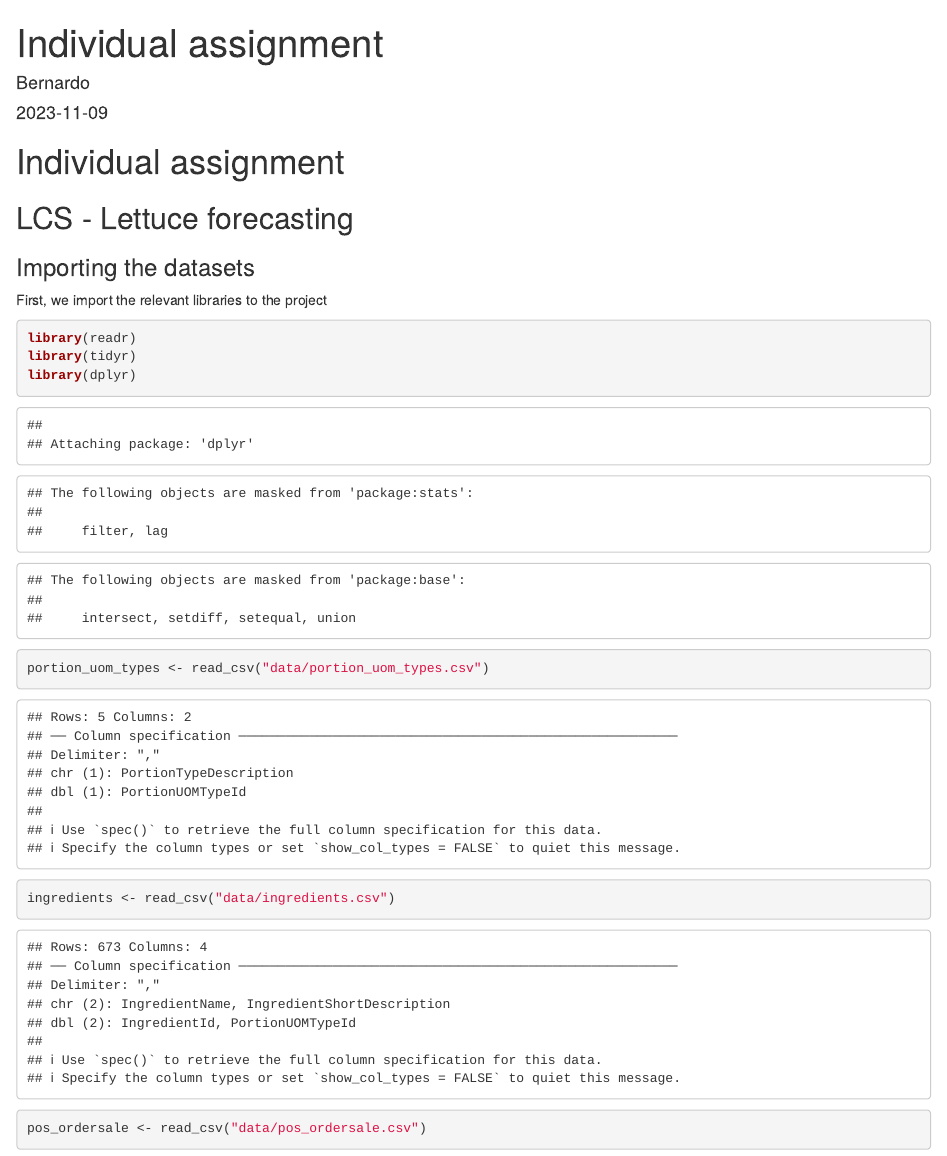
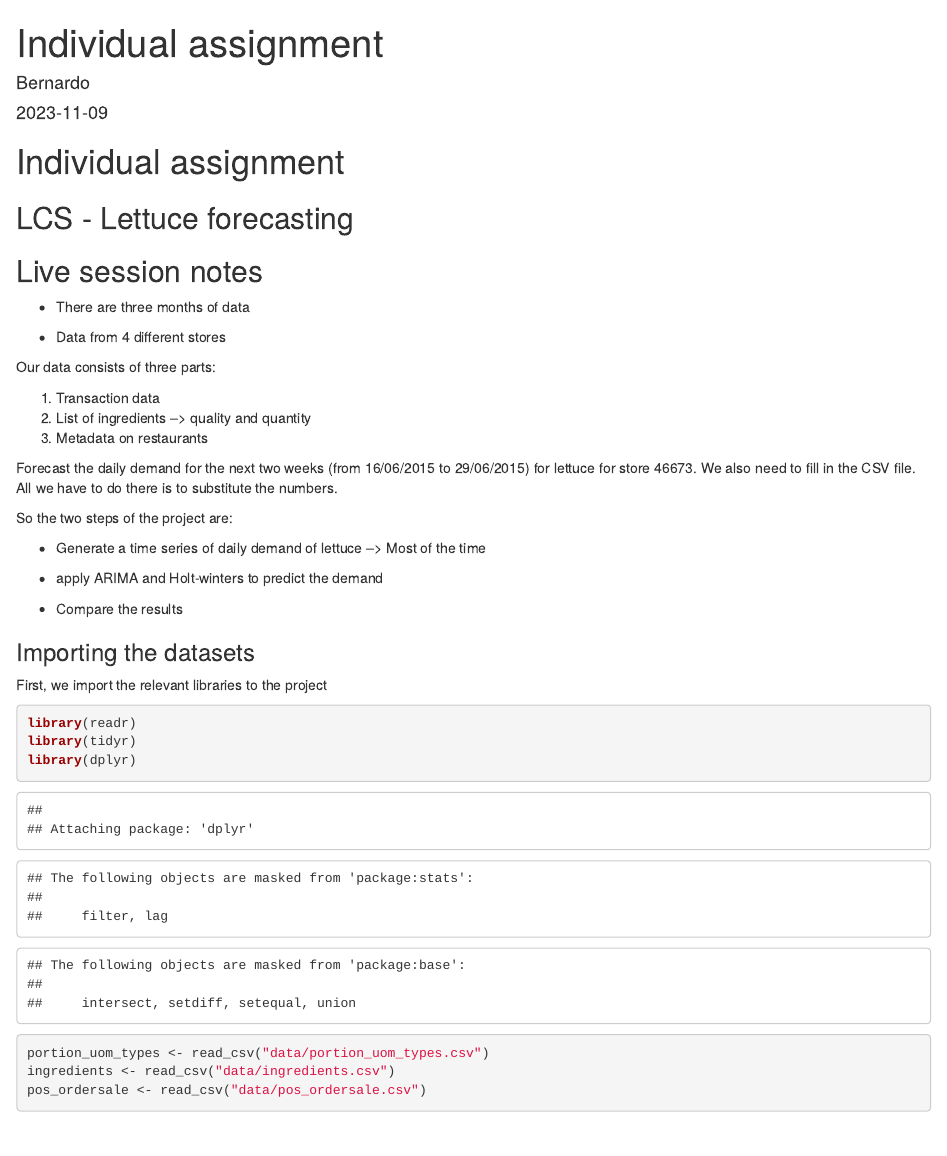
Before and after one commit to Bernardo-giff/Individual-assignment, an R Markdown document (Individual assignment.Rmd): the page in a window 1100 px wide, from its top. Rendered offline with R 4.5, knitr and Pandoc, with nearby package versions; some code elsewhere in the file could not run offline.

```diff
--- a/Individual assignment.Rmd
+++ b/Individual assignment.Rmd
@@ -9,6 +9,28 @@
 
 ## LCS - Lettuce forecasting
 
+## Live session notes
+
+-   There are three months of data
+
+-   Data from 4 different stores
+
+Our data consists of three parts:
+
+1.  Transaction data
+2.  List of ingredients --\> quality and quantity
+3.  Metadata on restaurants
+
+Forecast the daily demand for the next two weeks (from 16/06/2015 to 29/06/2015) for lettuce for store 46673. We also need to fill in the CSV file. All we have to do there is to substitute the numbers.
+
+So the two steps of the project are:
+
+-   Generate a time series of daily demand of lettuce --\> Most of the time
+
+-   apply ARIMA and Holt-winters to predict the demand
+
+-   Compare the results
+
 ### Importing the datasets
 
 First, we import the relevant libraries to the project
--- /dev/null
+++ b/data/shortcut_menu_items.csv
@@ -0,0 +1,37 @@
+RecipeName,RecipeDescription,RecipeId,Lettuce from direct recipe,Lettuce from sub recipe,total_lettuce
+FfB/Ham           ,Ham FtFbd                                 ,2,0,2,2
+Sld/Ham           ,Ham Salad                                 ,9,0,4,4
+GS3/StdBse        ,Standard Base 3FTGnt                      ,959,12,0,12
+GS6/StdBse        ,Standard Base 6FTGntSub                   ,960,24,0,24
+PlS/MeatCh        ,MeatChsPlatter SndPlt                     ,1044,10,0,10
+Sld/DCkChS        ,DblChkChpSld Salad                        ,1220,5,0,5
+FtL/B.M.T.        ,B.M.T. FtLong                             ,1415,0,2,2
+Sld/DCkChS        ,DblChkChpSld Salad                        ,1778,5,0,5
+3fb/Ham           ,Ham 3Fbd                                  ,1815,1,0,1
+3fb/BLT           ,BLT 3Fbd                                  ,1816,1,0,1
+3fb/PizzaS        ,Pizza Sub 3Fbd                            ,1817,1,0,1
+3fb/Tuna          ,Tuna 3Fbd                                 ,1818,1,0,1
+3fb/Turkey        ,Turkey 3Fbd                               ,1819,1,0,1
+GS3/StdBse        ,Standard Base 3FTGnt                      ,1831,12,0,12
+PlS/MeatCh        ,MeatChsPlatter SndPlt                     ,1832,10,0,10
+GS6/StdBse        ,Standard Base 6FTGntSub                   ,2237,24,0,24
+GS18StdBse        ,"Standard Base 18""GntSub                   ",3553,6,0,6
+BxL/B.M.T.        ,B.M.T. BoxLn                              ,3680,0,2,2
+GS3/StdBse        ,Standard Base 3FTGnt                      ,4333,12,0,12
+GS6/StdBse        ,Standard Base 6FTGntSub                   ,4334,24,0,24
+GS18StdBse        ,"Standard Base 18""GntSub                   ",4394,12,0,12
+GS1818inT2        ,"18in Giant Sub Tier 2 18""GntSub           ",4396,12,0,12
+GS1818inT3        ,"18in Giant Sub Tier 3 18""GntSub           ",4397,12,0,12
+GS1818inT4        ,"18in Giant Sub Tier 4 18""GntSub           ",4398,12,0,12
+GS3/3ftGT2        ,3ft Giant Sub Tier 2 3FTGnt               ,4399,12,0,12
+GS3/3ftGT3        ,3ft Giant Sub Tier 3 3FTGnt               ,4400,12,0,12
+GS3/3ftGT4        ,3ft Giant Sub Tier 4 3FTGnt               ,4401,12,0,12
+GS6/6ftGT2        ,6ft Giant Sub Tier 2 6FTGntSub            ,4402,24,0,24
+GS6/6ftGT3        ,6ft Giant Sub Tier 3 6FTGntSub            ,4403,24,0,24
+GS6/6ftGT4        ,6ft Giant Sub Tier 4 6FTGntSub            ,4404,24,0,24
+Sld/Ham           ,Ham Salad                                 ,4460,0,4,4
+Sld/EggChs        ,Egg & Cheese Salad                        ,4591,1,0,1
+Six/SLBMT         ,School Lunch BMT 6 inch                   ,4653,0,2,2
+GS3/StdBse        ,Standard Base 3FTGnt                      ,7032,12,0,12
+GS18StdBse        ,"Standard Base 18""GntSub                   ",7034,12,0,12
+GS6/StdBse        ,Standard Base 6FTGntSub                   ,7036,24,0,24
```
Also changed, not shown: data/checking.xlsx (added), Individual assignment.Rmd (43 more changed lines), 1 other file.
